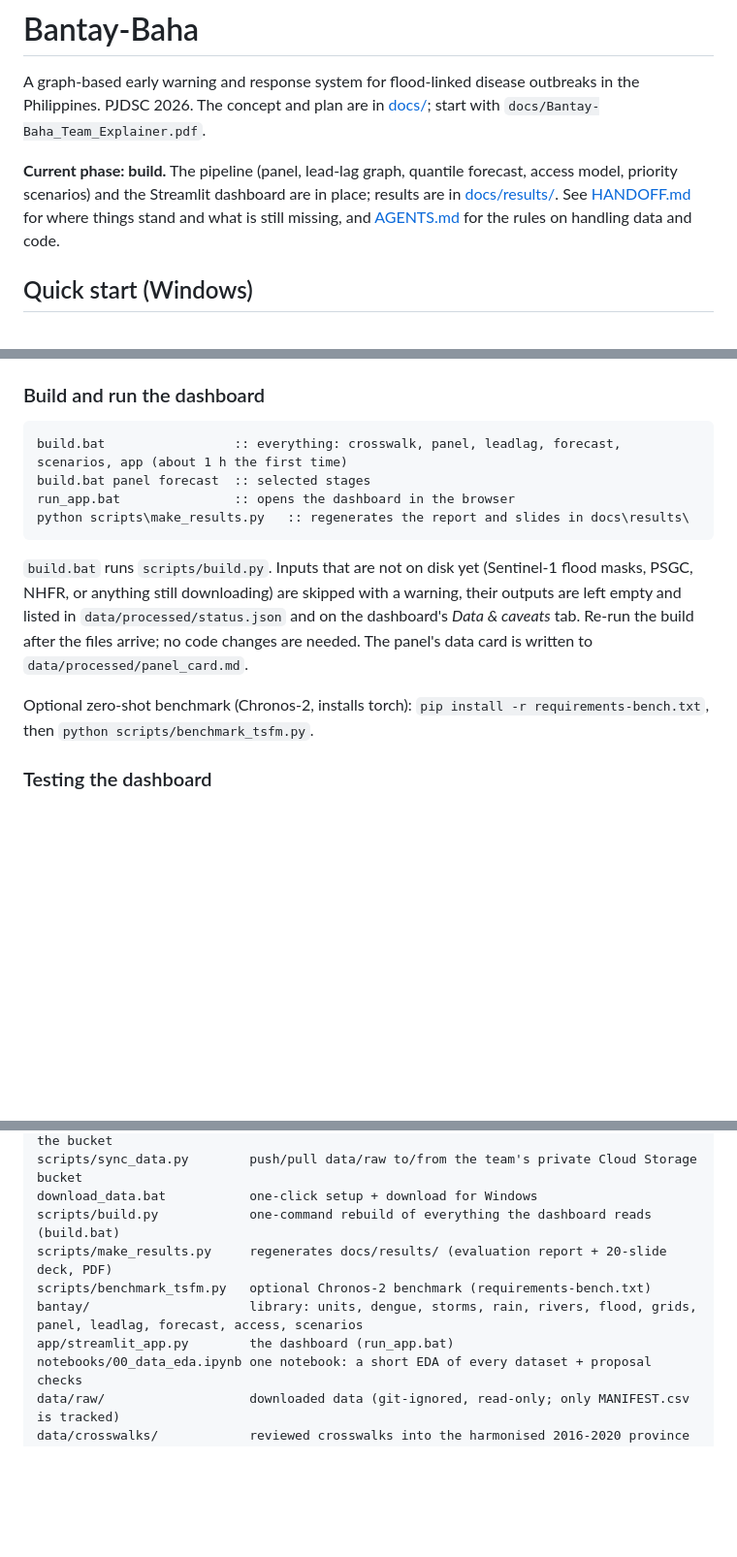
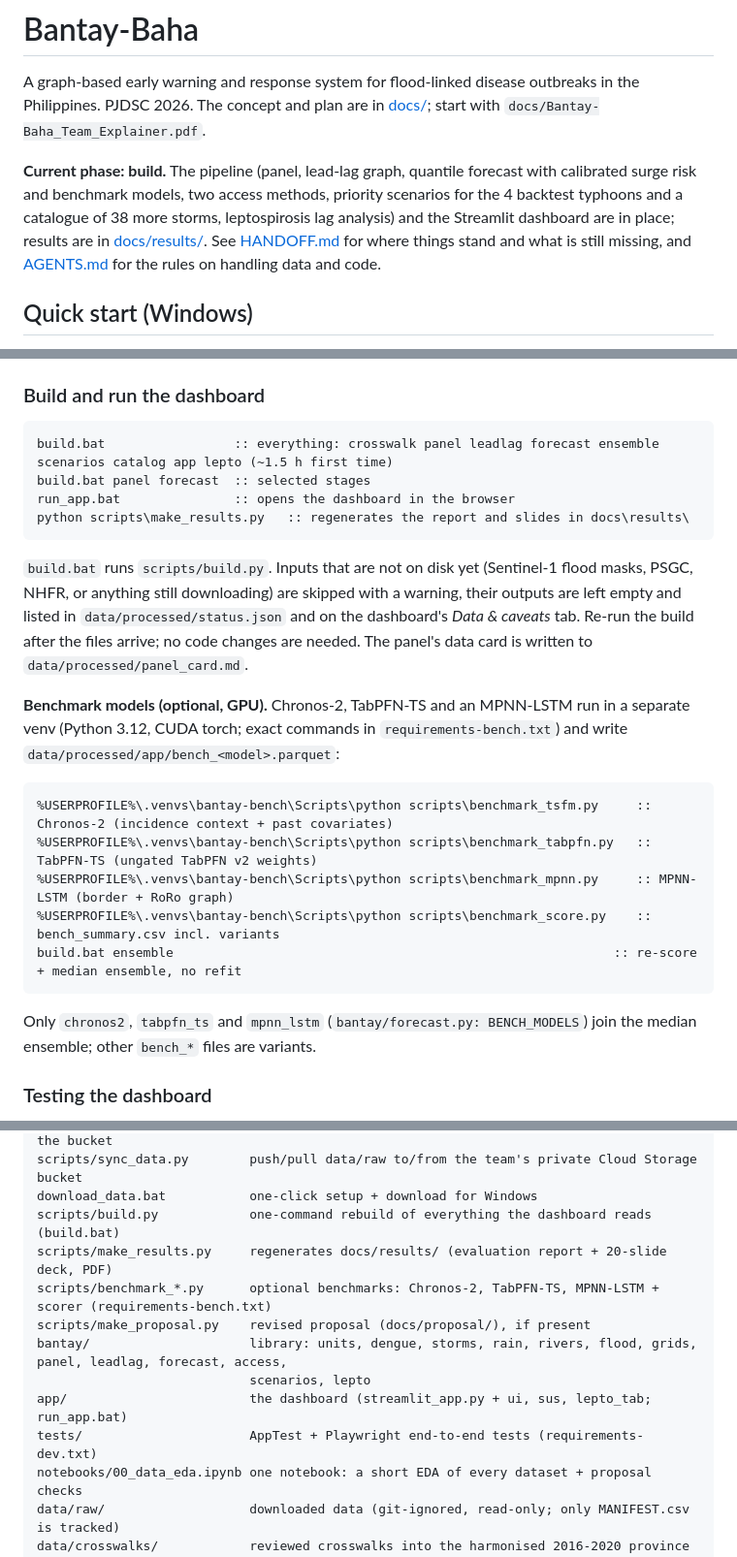
Before and after one commit to mcfcs/bantaybaha, a Markdown page: README.md, 3 parts joined by grey strips. Shown at 97% size. GitHub-like rendering; blank space fills up the shorter version.

Commit message:
README: new build stages, benchmark venv and scripts, layout
Co-Authored-By: Claude Opus 5.5 (1M context) <noreply@anthropic.com>

````diff
--- a/README.md
+++ b/README.md
@@ -4,8 +4,9 @@ A graph-based early warning and response system for flood-linked disease outbrea
 PJDSC 2026. The concept and plan are in [docs/](docs/); start with
 `docs/Bantay-Baha_Team_Explainer.pdf`.
 
-**Current phase: build.** The pipeline (panel, lead-lag graph, quantile forecast, access model, priority scenarios) and
-the Streamlit dashboard are in place; results are in [docs/results/](docs/results/). See [HANDOFF.md](HANDOFF.md) for where
+**Current phase: build.** The pipeline (panel, lead-lag graph, quantile forecast with calibrated surge risk and benchmark
+models, two access methods, priority scenarios for the 4 backtest typhoons and a catalogue of 38 more storms,
+leptospirosis lag analysis) and the Streamlit dashboard are in place; results are in [docs/results/](docs/results/). See [HANDOFF.md](HANDOFF.md) for where
 things stand and what is still missing, and [AGENTS.md](AGENTS.md) for the rules on handling data and code.
 
 ## Quick start (Windows)
@@ -45,7 +46,7 @@ Then open `notebooks/00_data_eda.ipynb` with the **Python (bantay-baha)** kernel
 ### Build and run the dashboard
 
 ```bat
-build.bat                 :: everything: crosswalk, panel, leadlag, forecast, scenarios, app (about 1 h the first time)
+build.bat                 :: everything: crosswalk panel leadlag forecast ensemble scenarios catalog app lepto (~1.5 h first time)
 build.bat panel forecast  :: selected stages
 run_app.bat               :: opens the dashboard in the browser
 python scripts\make_results.py   :: regenerates the report and slides in docs\results\
@@ -56,8 +57,19 @@ downloading) are skipped with a warning, their outputs are left empty and listed
 dashboard's *Data & caveats* tab. Re-run the build after the files arrive; no code changes are needed. The panel's data card is
 written to `data/processed/panel_card.md`.
 
-Optional zero-shot benchmark (Chronos-2, installs torch): `pip install -r requirements-bench.txt`, then
-`python scripts/benchmark_tsfm.py`.
+**Benchmark models (optional, GPU).** Chronos-2, TabPFN-TS and an MPNN-LSTM run in a separate venv (Python 3.12, CUDA
+torch; exact commands in `requirements-bench.txt`) and write `data/processed/app/bench_<model>.parquet`:
+
+```bat
+%USERPROFILE%\.venvs\bantay-bench\Scripts\python scripts\benchmark_tsfm.py     :: Chronos-2 (incidence context + past covariates)
+%USERPROFILE%\.venvs\bantay-bench\Scripts\python scripts\benchmark_tabpfn.py   :: TabPFN-TS (ungated TabPFN v2 weights)
+%USERPROFILE%\.venvs\bantay-bench\Scripts\python scripts\benchmark_mpnn.py     :: MPNN-LSTM (border + RoRo graph)
+%USERPROFILE%\.venvs\bantay-bench\Scripts\python scripts\benchmark_score.py    :: bench_summary.csv incl. variants
+build.bat ensemble                                                          :: re-score + median ensemble, no refit
+```
+
+Only `chronos2`, `tabpfn_ts` and `mpnn_lstm` (`bantay/forecast.py: BENCH_MODELS`) join the median ensemble; other
+`bench_*` files are variants.
 
 ### Testing the dashboard
 
@@ -108,9 +120,12 @@ scripts/sync_data.py        push/pull data/raw to/from the team's private Cloud
 download_data.bat           one-click setup + download for Windows
 scripts/build.py            one-command rebuild of everything the dashboard reads (build.bat)
 scripts/make_results.py     regenerates docs/results/ (evaluation report + 20-slide deck, PDF)
-scripts/benchmark_tsfm.py   optional Chronos-2 benchmark (requirements-bench.txt)
-bantay/                     library: units, dengue, storms, rain, rivers, flood, grids, panel, leadlag, forecast, access, scenarios
-app/streamlit_app.py        the dashboard (run_app.bat)
+scripts/benchmark_*.py      optional benchmarks: Chronos-2, TabPFN-TS, MPNN-LSTM + scorer (requirements-bench.txt)
+scripts/make_proposal.py    revised proposal (docs/proposal/), if present
+bantay/                     library: units, dengue, storms, rain, rivers, flood, grids, panel, leadlag, forecast, access,
+                            scenarios, lepto
+app/                        the dashboard (streamlit_app.py + ui, sus, lepto_tab; run_app.bat)
+tests/                      AppTest + Playwright end-to-end tests (requirements-dev.txt)
 notebooks/00_data_eda.ipynb one notebook: a short EDA of every dataset + proposal checks
 data/raw/                   downloaded data (git-ignored, read-only; only MANIFEST.csv is tracked)
 data/crosswalks/            reviewed crosswalks into the harmonised 2016-2020 province units (tracked)
````
